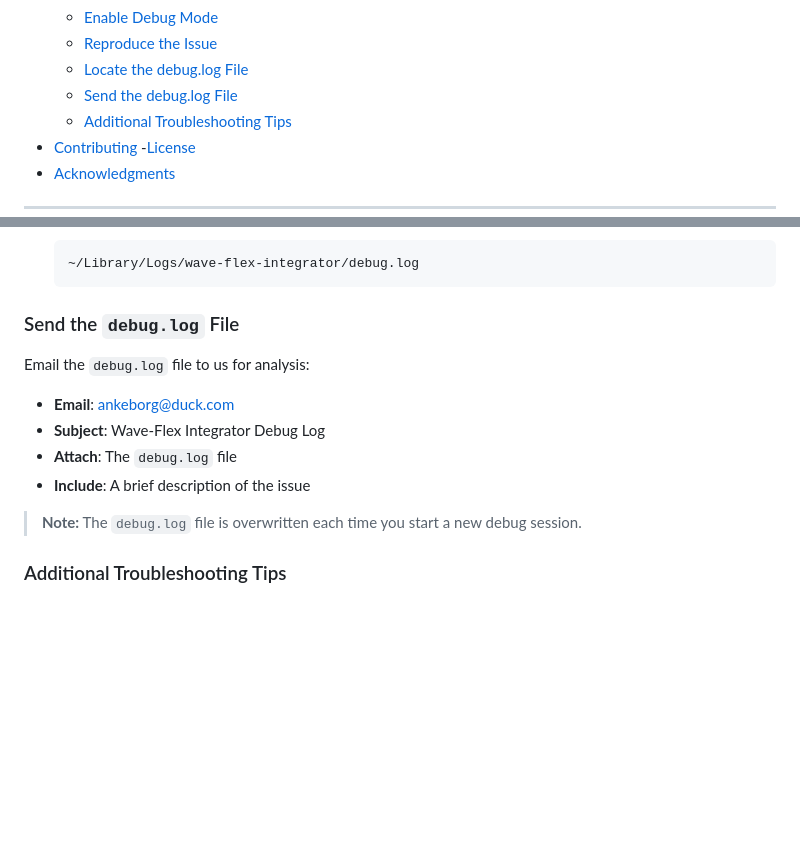
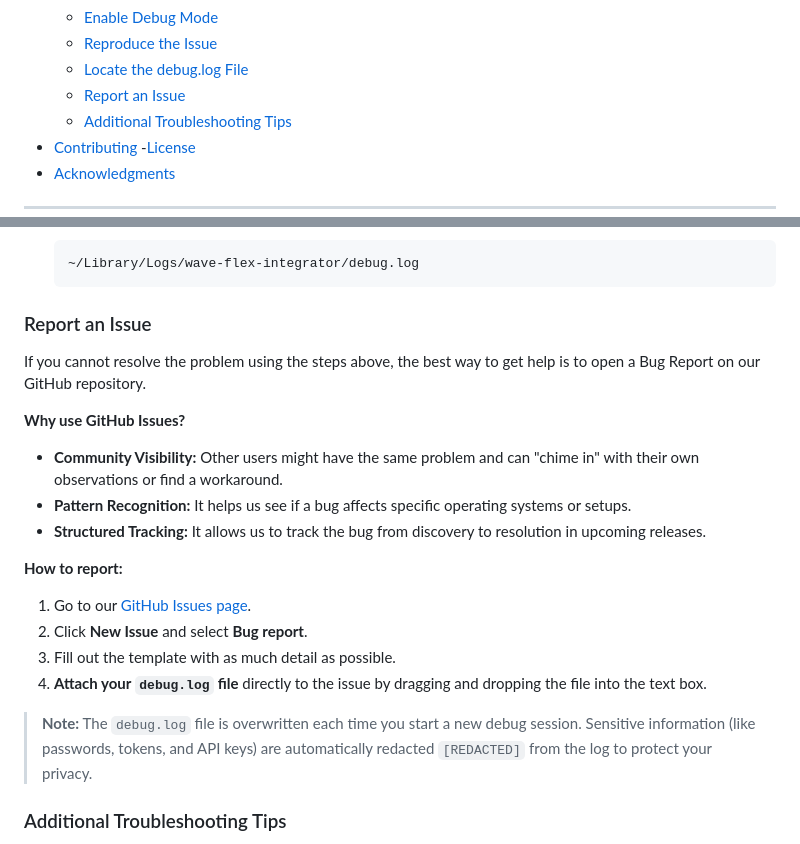
Before and after one commit to tnxqso/wave-flex-integrator, a Markdown page: README.md, 2 parts joined by grey strips. Drawn GitHub-style; blank space fills up the shorter version.

Commit message:
Update README to redirect bug reports to GitHub Issues
- Replaced direct email contact information with a guide on how to report bugs via GitHub Issues.
- Added an explanation of the benefits of using the issue tracker (community visibility, pattern recognition, and structured tracking).
- Clarified that sensitive data is automatically redacted from the `debug.log` before users upload it to a public issue.

````diff
--- a/README.md
+++ b/README.md
@@ -48,7 +48,7 @@
   - [Enable Debug Mode](#enable-debug-mode)
   - [Reproduce the Issue](#reproduce-the-issue)
   - [Locate the debug.log File](#locate-the-debuglog-file)
-  - [Send the debug.log File](#send-the-debuglog-file)
+  - [Report an Issue](#report-an-issue)
   - [Additional Troubleshooting Tips](#additional-troubleshooting-tips)
 - [Contributing](#contributing)
 -[License](#license)
@@ -556,16 +556,22 @@ Use the application until the problem occurs to ensure relevant information is l
   ~/Library/Logs/wave-flex-integrator/debug.log
   ```
 
-### Send the `debug.log` File
+### Report an Issue
 
-Email the `debug.log` file to us for analysis:
+If you cannot resolve the problem using the steps above, the best way to get help is to open a Bug Report on our GitHub repository.
 
-- **Email**: [ankeborg@duck.com](mailto:ankeborg@duck.com)
-- **Subject**: Wave-Flex Integrator Debug Log
-- **Attach**: The `debug.log` file
-- **Include**: A brief description of the issue
+**Why use GitHub Issues?**
+- **Community Visibility:** Other users might have the same problem and can "chime in" with their own observations or find a workaround.
+- **Pattern Recognition:** It helps us see if a bug affects specific operating systems or setups.
+- **Structured Tracking:** It allows us to track the bug from discovery to resolution in upcoming releases.
 
-> **Note:** The `debug.log` file is overwritten each time you start a new debug session.
+**How to report:**
+1. Go to our [GitHub Issues page](https://github.com/tnxqso/wave-flex-integrator/issues).
+2. Click **New Issue** and select **Bug report**.
+3. Fill out the template with as much detail as possible.
+4. **Attach your `debug.log` file** directly to the issue by dragging and dropping the file into the text box.
+
+> **Note:** The `debug.log` file is overwritten each time you start a new debug session. Sensitive information (like passwords, tokens, and API keys) are automatically redacted `[REDACTED]` from the log to protect your privacy.
 
 ### Additional Troubleshooting Tips
 
````
